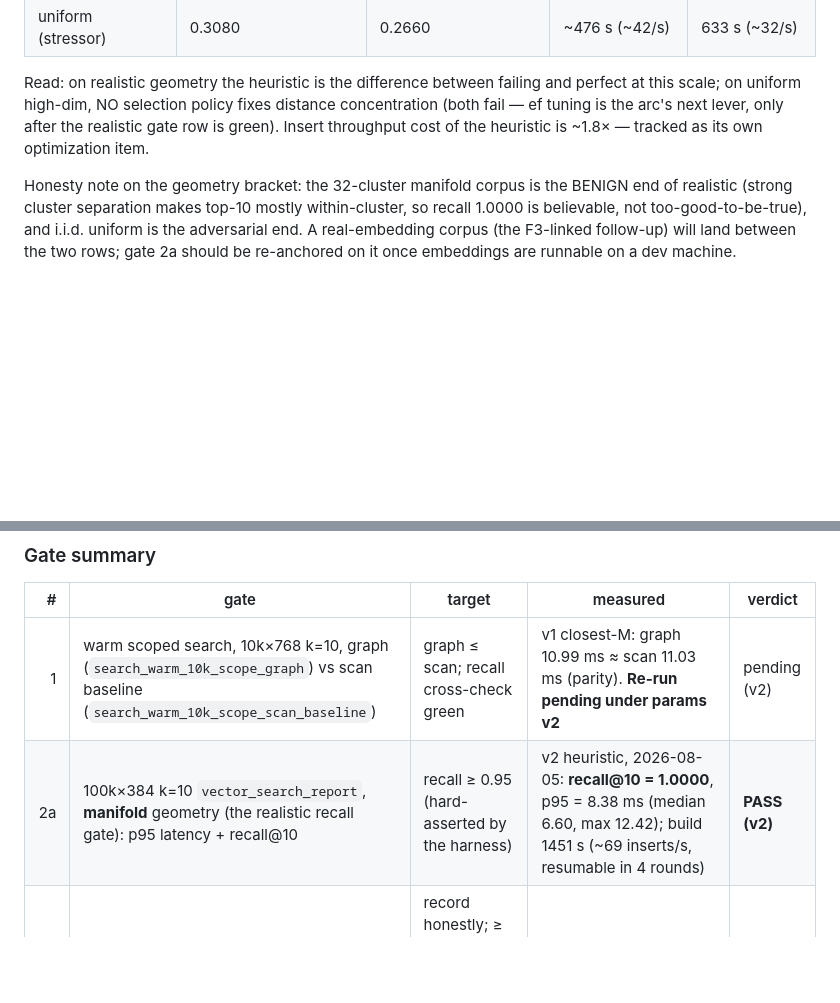
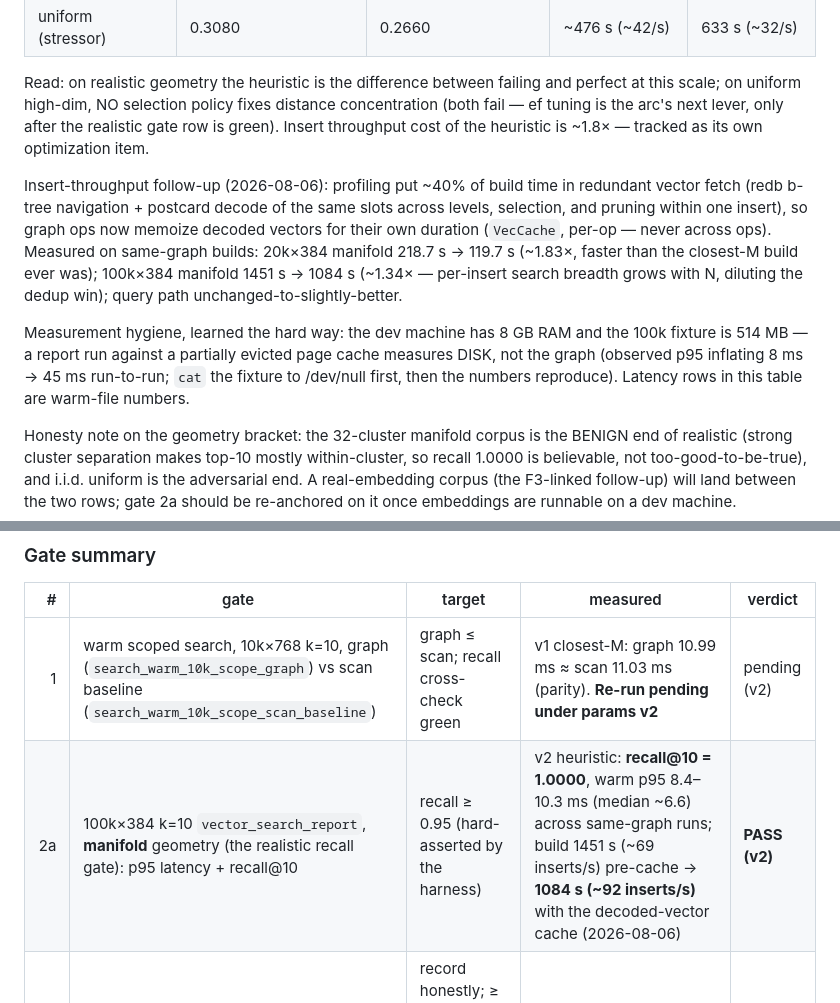
Before and after one commit to TopoDB/TopoDB, a Markdown page: BENCHMARKS.md, 2 parts joined by grey strips. Rendered like a GitHub page; blank space fills up the shorter version.

Commit message:
docs(topodb): record VecCache build gains + warm-file measurement hygiene
100k manifold build 1451s -> 1084s with the cache; latency rows are
warm-file numbers — on the 8GB dev machine the 514MB fixture must be
page-cache-warm or the report measures disk (observed p95 8ms -> 45ms
from eviction alone).

Co-Authored-By: Claude Fable 5 <noreply@anthropic.com>

```diff
--- a/BENCHMARKS.md
+++ b/BENCHMARKS.md
@@ -624,6 +624,21 @@ distance concentration (both fail — ef tuning is the arc's next lever, only
 after the realistic gate row is green). Insert throughput cost of the
 heuristic is ~1.8× — tracked as its own optimization item.
 
+Insert-throughput follow-up (2026-08-06): profiling put ~40% of build time
+in redundant vector fetch (redb b-tree navigation + postcard decode of the
+same slots across levels, selection, and pruning within one insert), so
+graph ops now memoize decoded vectors for their own duration (`VecCache`,
+per-op — never across ops). Measured on same-graph builds: 20k×384 manifold
+218.7 s → 119.7 s (~1.83×, faster than the closest-M build ever was);
+100k×384 manifold 1451 s → 1084 s (~1.34× — per-insert search breadth grows
+with N, diluting the dedup win); query path unchanged-to-slightly-better.
+
+Measurement hygiene, learned the hard way: the dev machine has 8 GB RAM and
+the 100k fixture is 514 MB — a report run against a partially evicted page
+cache measures DISK, not the graph (observed p95 inflating 8 ms → 45 ms
+run-to-run; `cat` the fixture to /dev/null first, then the numbers
+reproduce). Latency rows in this table are warm-file numbers.
+
 Honesty note on the geometry bracket: the 32-cluster manifold corpus is the
 BENIGN end of realistic (strong cluster separation makes top-10 mostly
 within-cluster, so recall 1.0000 is believable, not too-good-to-be-true),
@@ -650,7 +665,7 @@ TOPODB_VEC_FIXTURE_N=1000000 TOPODB_VEC_DIM=384 cargo test -p topodb --release -
 | # | gate | target | measured | verdict |
 |---:|---|---|---|---|
 | 1 | warm scoped search, 10k×768 k=10, graph (`search_warm_10k_scope_graph`) vs scan baseline (`search_warm_10k_scope_scan_baseline`) | graph ≤ scan; recall cross-check green | v1 closest-M: graph 10.99 ms ≈ scan 11.03 ms (parity). **Re-run pending under params v2** | pending (v2) |
-| 2a | 100k×384 k=10 `vector_search_report`, **manifold** geometry (the realistic recall gate): p95 latency + recall@10 | recall ≥ 0.95 (hard-asserted by the harness) | v2 heuristic, 2026-08-05: **recall@10 = 1.0000**, p95 = 8.38 ms (median 6.60, max 12.42); build 1451 s (~69 inserts/s, resumable in 4 rounds) | **PASS (v2)** |
+| 2a | 100k×384 k=10 `vector_search_report`, **manifold** geometry (the realistic recall gate): p95 latency + recall@10 | recall ≥ 0.95 (hard-asserted by the harness) | v2 heuristic: **recall@10 = 1.0000**, warm p95 8.4–10.3 ms (median ~6.6) across same-graph runs; build 1451 s (~69 inserts/s) pre-cache → **1084 s (~92 inserts/s)** with the decoded-vector cache (2026-08-06) | **PASS (v2)** |
 | 2b | 100k×384 k=10 `vector_search_report`, uniform geometry (stressor: distance-concentration worst case, informational) | record honestly; ≥ 0.95 not expected at ef 64 on this geometry — ef tuning is the next lever | v1 closest-M: recall@10 **0.078 — FAILED**, the trigger for the heuristic-selection change above | stressor |
 | 3 | 1M×384 k=10 `vector_search_report`: p95 ≤ 25 ms, recall@10 ≥ 0.95 (spec acceptance #1) | p95 ≤ 25 ms; recall ≥ 0.95 | **pending — disk-blocked at merge time** | pending |
 | 4 | `SetEmbedding` insert overhead, graph vs scan cluster | measured and published, not hidden | **pending** — derive from `submit_1k_workload` + the fixture-pair build logs on the same run | pending |
```
Also changed, not shown: CHANGELOG.md (+5 -1 lines).
